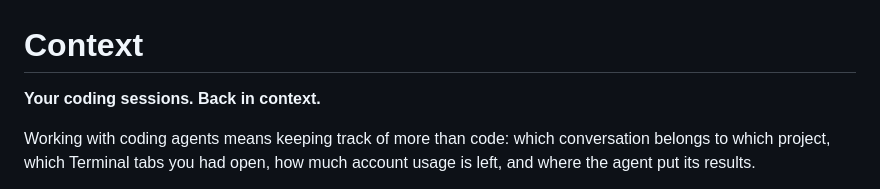
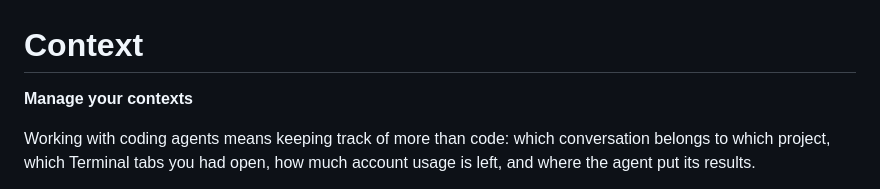
Before and after one commit to ZeroPass/Context, a Markdown page: README.md, the part around the change. Drawn GitHub-style.

Commit message:
Update README to reflect context management

```diff
--- a/README.md
+++ b/README.md
@@ -1,6 +1,6 @@
 # Context
 
-**Your coding sessions. Back in context.**
+**Manage your contexts**
 
 Working with coding agents means keeping track of more than code: which
 conversation belongs to which project, which Terminal tabs you had open, how
```
